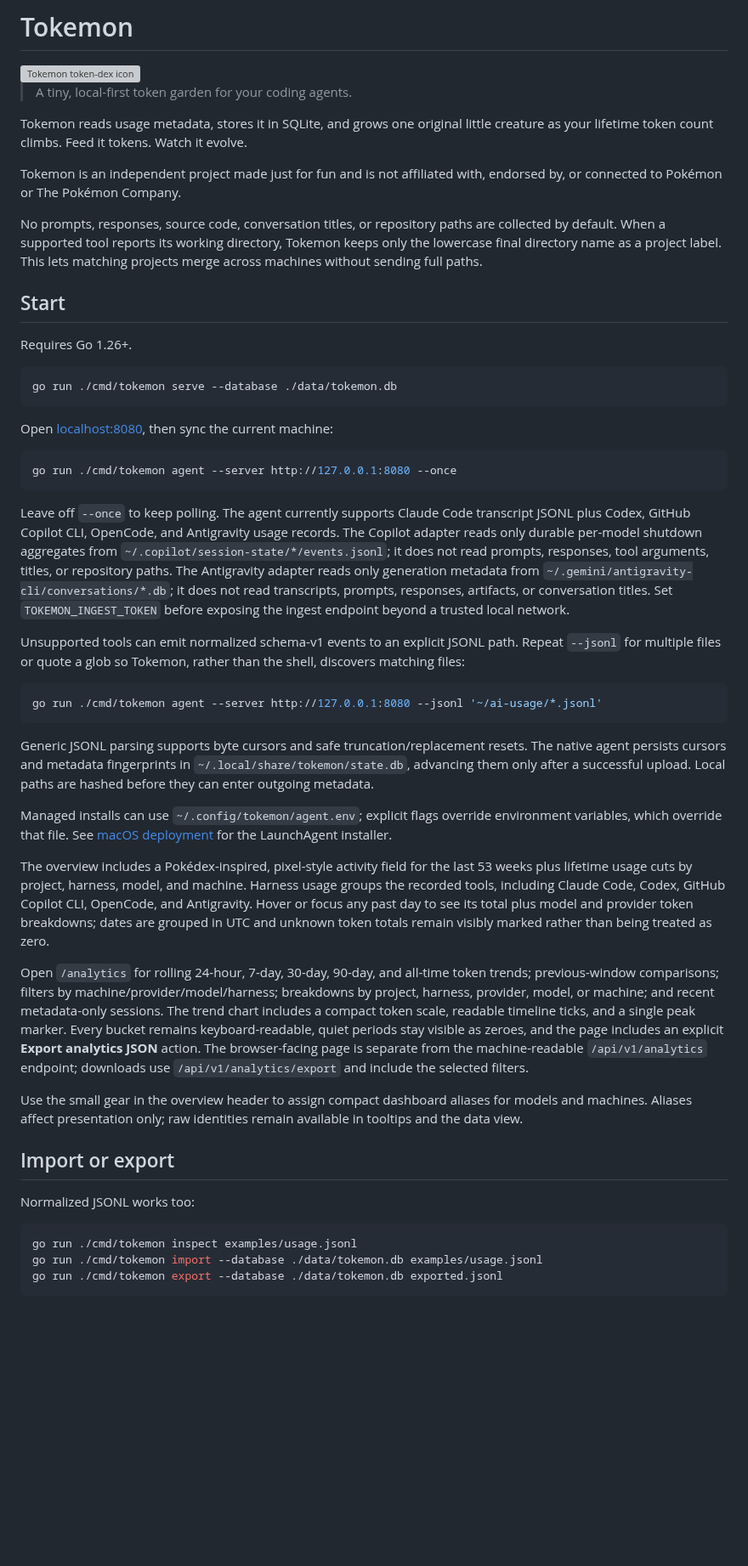
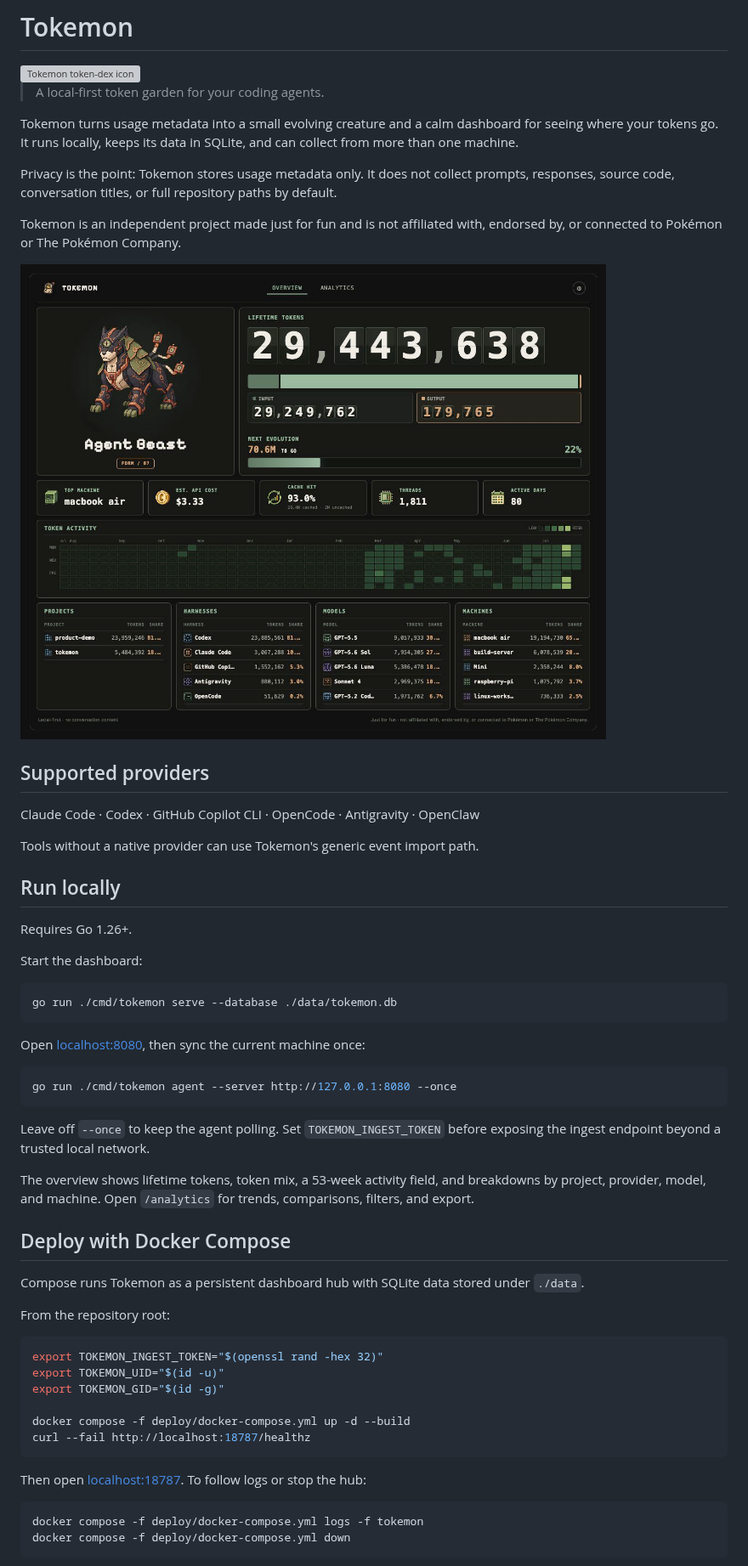
Before and after one commit to carteakey/tokemon, a Markdown page: README.md, the part around one of its changes. Shown at 85% size. Drawn GitHub-style; pictures changed too: docs/tokemon-dashboard.png (added); blank space fills up the shorter version; grey boxes are pictures that could not be loaded.

Commit message:
docs: refresh README and organize specs

````diff
--- a/README.md
+++ b/README.md
@@ -2,53 +2,60 @@
 
 <img src="web/static/tokemon/token-dex.png" alt="Tokemon token-dex icon" width="96">
 
-> A tiny, local-first token garden for your coding agents.
+> A local-first token garden for your coding agents.
 
-Tokemon reads usage metadata, stores it in SQLite, and grows one original little creature as your lifetime token count climbs. Feed it tokens. Watch it evolve.
+Tokemon turns usage metadata into a small evolving creature and a calm dashboard for seeing where your tokens go. It runs locally, keeps its data in SQLite, and can collect from more than one machine.
+
+Privacy is the point: Tokemon stores usage metadata only. It does not collect prompts, responses, source code, conversation titles, or full repository paths by default.
 
 Tokemon is an independent project made just for fun and is not affiliated with, endorsed by, or connected to Pokémon or The Pokémon Company.
 
-No prompts, responses, source code, conversation titles, or repository paths are collected by default.
-When a supported tool reports its working directory, Tokemon keeps only the lowercase final directory name as a project label. This lets matching projects merge across machines without sending full paths.
+![Tokemon dashboard showing the evolving creature, lifetime token counter, activity field, and usage summaries using representative sample data](docs/tokemon-dashboard.png)
 
-## Start
+## Supported providers
+
+Claude Code · Codex · GitHub Copilot CLI · OpenCode · Antigravity · OpenClaw
+
+Tools without a native provider can use Tokemon's generic event import path.
+
+## Run locally
 
 Requires Go 1.26+.
+
+Start the dashboard:
 
 ```bash
 go run ./cmd/tokemon serve --database ./data/tokemon.db
 ```
 
-Open [localhost:8080](http://localhost:8080), then sync the current machine:
+Open [localhost:8080](http://localhost:8080), then sync the current machine once:
 
 ```bash
 go run ./cmd/tokemon agent --server http://127.0.0.1:8080 --once
 ```
 
-Leave off `--once` to keep polling. The agent currently supports Claude Code transcript JSONL plus Codex, GitHub Copilot CLI, OpenCode, and Antigravity usage records. The Copilot adapter reads only durable per-model shutdown aggregates from `~/.copilot/session-state/*/events.jsonl`; it does not read prompts, responses, tool arguments, titles, or repository paths. The Antigravity adapter reads only generation metadata from `~/.gemini/antigravity-cli/conversations/*.db`; it does not read transcripts, prompts, responses, artifacts, or conversation titles. Set `TOKEMON_INGEST_TOKEN` before exposing the ingest endpoint beyond a trusted local network.
+Leave off `--once` to keep the agent polling. Set `TOKEMON_INGEST_TOKEN` before exposing the ingest endpoint beyond a trusted local network.
 
-Unsupported tools can emit normalized schema-v1 events to an explicit JSONL path. Repeat `--jsonl` for multiple files or quote a glob so Tokemon, rather than the shell, discovers matching files:
+The overview shows lifetime tokens, token mix, a 53-week activity field, and breakdowns by project, provider, model, and machine. Open `/analytics` for trends, comparisons, filters, and export.
+
+## Deploy with Docker Compose
+
+Compose runs Tokemon as a persistent dashboard hub with SQLite data stored under `./data`.
+
+From the repository root:
 
 ```bash
-go run ./cmd/tokemon agent --server http://127.0.0.1:8080 --jsonl '~/ai-usage/*.jsonl'
+export TOKEMON_INGEST_TOKEN="$(openssl rand -hex 32)"
+export TOKEMON_UID="$(id -u)"
+export TOKEMON_GID="$(id -g)"
+
+docker compose -f deploy/docker-compose.yml up -d --build
+curl --fail http://localhost:18787/healthz
 ```
 
-Generic JSONL parsing supports byte cursors and safe truncation/replacement resets. The native agent persists cursors and metadata fingerprints in `~/.local/share/tokemon/state.db`, advancing them only after a successful upload. Local paths are hashed before they can enter outgoing metadata.
-
-Managed installs can use `~/.config/tokemon/agent.env`; explicit flags override environment variables, which override that file. See [macOS deployment](deploy/macos/README.md) for the LaunchAgent installer.
-
-The overview includes a Pokédex-inspired, pixel-style activity field for the last 53 weeks plus lifetime usage cuts by project, harness, model, and machine. Harness usage groups the recorded tools, including Claude Code, Codex, GitHub Copilot CLI, OpenCode, and Antigravity. Hover or focus any past day to see its total plus model and provider token breakdowns; dates are grouped in UTC and unknown token totals remain visibly marked rather than being treated as zero.
-
-Open `/analytics` for rolling 24-hour, 7-day, 30-day, 90-day, and all-time token trends; previous-window comparisons; filters by machine/provider/model/harness; breakdowns by project, harness, provider, model, or machine; and recent metadata-only sessions. The trend chart includes a compact token scale, readable timeline ticks, and a single peak marker. Every bucket remains keyboard-readable, quiet periods stay visible as zeroes, and the page includes an explicit **Export analytics JSON** action. The browser-facing page is separate from the machine-readable `/api/v1/analytics` endpoint; downloads use `/api/v1/analytics/export` and include the selected filters.
-
-Use the small gear in the overview header to assign compact dashboard aliases for models and machines. Aliases affect presentation only; raw identities remain available in tooltips and the data view.
-
-## Import or export
-
-Normalized JSONL works too:
+Then open [localhost:18787](http://localhost:18787). To follow logs or stop the hub:
 
 ```bash
-go run ./cmd/tokemon inspect examples/usage.jsonl
-go run ./cmd/tokemon import --database ./data/tokemon.db examples/usage.jsonl
-go run ./cmd/tokemon export --database ./data/tokemon.db exported.jsonl
+docker compose -f deploy/docker-compose.yml logs -f tokemon
+docker compose -f deploy/docker-compose.yml down
 ```
````
Also changed, not shown: other parts of README.md (+16 -3 lines), AGENTS.md (+1 -1 lines), docs/tokemon-spec-v0.2.md (renamed from tokemon-spec-v0.2.md), docs/token-bandit-spec.md (renamed from token-bandit-spec.md).
